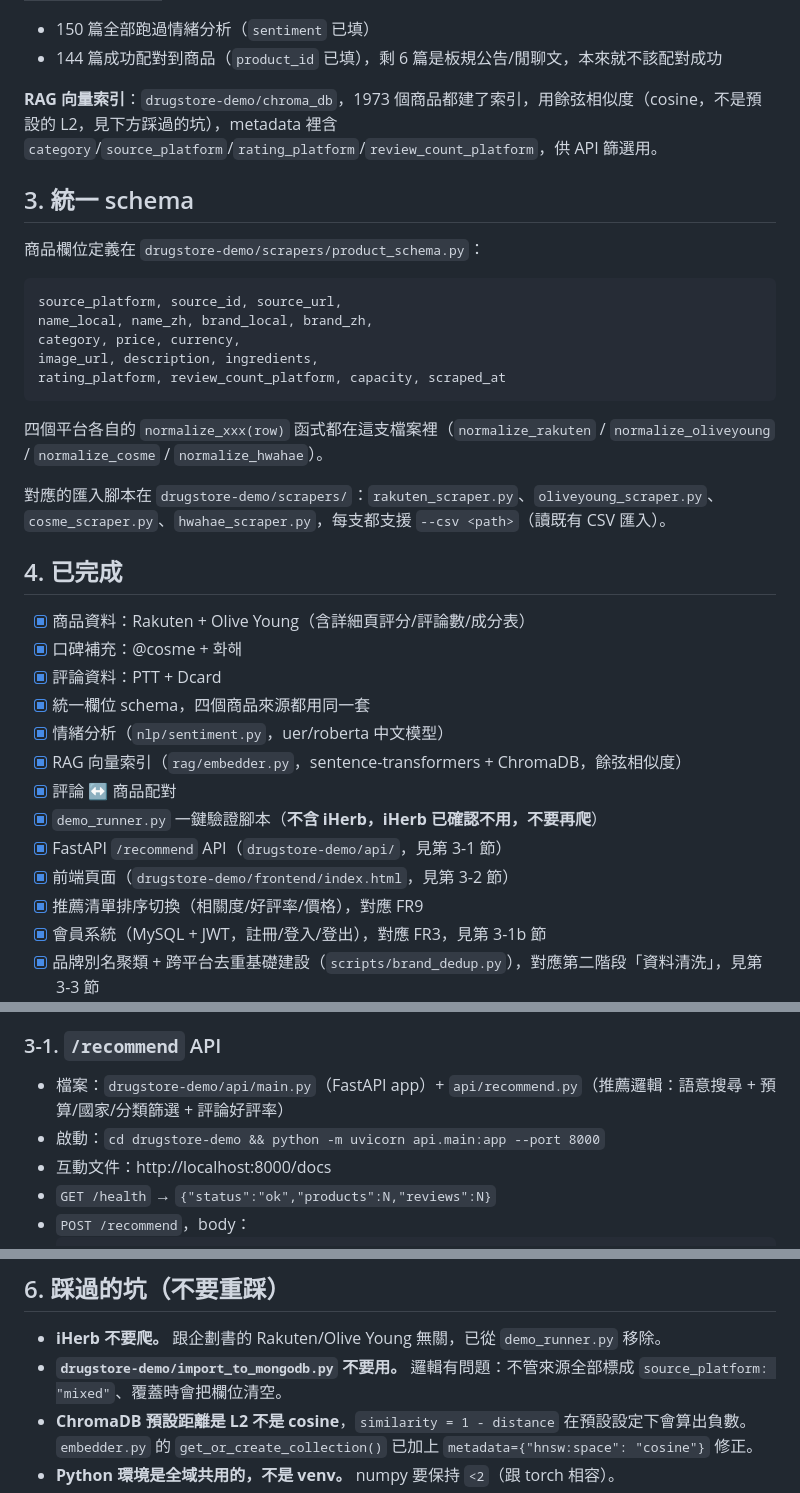
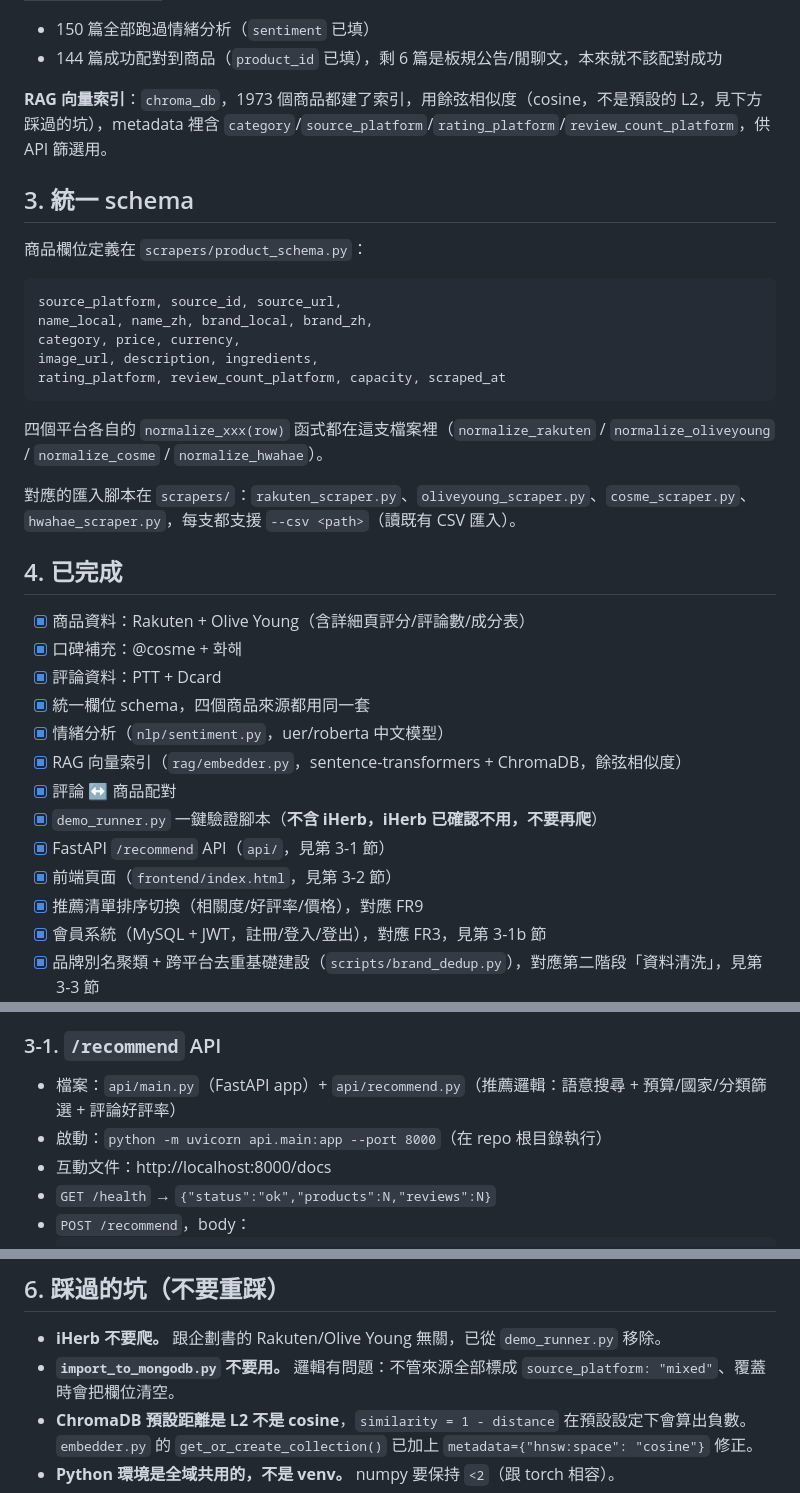
Before and after one commit to jayee123/new_product, a Markdown page: README.md, 3 parts joined by grey strips. GitHub-like rendering.

````diff
--- a/README.md
+++ b/README.md
@@ -60,11 +81,11 @@ print('reviews with product_id:', db.reviews.count_documents({'product_id':{'\$n
 - 150 篇全部跑過情緒分析（`sentiment` 已填）
 - 144 篇成功配對到商品（`product_id` 已填），剩 6 篇是板規公告/閒聊文，本來就不該配對成功
 
-**RAG 向量索引**：`drugstore-demo/chroma_db`，1973 個商品都建了索引，用餘弦相似度（cosine，不是預設的 L2，見下方踩過的坑），metadata 裡含 `category`/`source_platform`/`rating_platform`/`review_count_platform`，供 API 篩選用。
+**RAG 向量索引**：`chroma_db`，1973 個商品都建了索引，用餘弦相似度（cosine，不是預設的 L2，見下方踩過的坑），metadata 裡含 `category`/`source_platform`/`rating_platform`/`review_count_platform`，供 API 篩選用。
 
 ## 3. 統一 schema
 
-商品欄位定義在 `drugstore-demo/scrapers/product_schema.py`：
+商品欄位定義在 `scrapers/product_schema.py`：
 
 ```
 source_platform, source_id, source_url,
@@ -76,7 +97,7 @@ rating_platform, review_count_platform, capacity, scraped_at
 
 四個平台各自的 `normalize_xxx(row)` 函式都在這支檔案裡（`normalize_rakuten` / `normalize_oliveyoung` / `normalize_cosme` / `normalize_hwahae`）。
 
-對應的匯入腳本在 `drugstore-demo/scrapers/`：`rakuten_scraper.py`、`oliveyoung_scraper.py`、`cosme_scraper.py`、`hwahae_scraper.py`，每支都支援 `--csv <path>`（讀既有 CSV 匯入）。
+對應的匯入腳本在 `scrapers/`：`rakuten_scraper.py`、`oliveyoung_scraper.py`、`cosme_scraper.py`、`hwahae_scraper.py`，每支都支援 `--csv <path>`（讀既有 CSV 匯入）。
 
 ## 4. 已完成
 
@@ -88,8 +109,8 @@ rating_platform, review_count_platform, capacity, scraped_at
 - [x] RAG 向量索引（`rag/embedder.py`，sentence-transformers + ChromaDB，餘弦相似度）
 - [x] 評論 ↔ 商品配對
 - [x] `demo_runner.py` 一鍵驗證腳本（**不含 iHerb，iHerb 已確認不用，不要再爬**）
-- [x] FastAPI `/recommend` API（`drugstore-demo/api/`，見第 3-1 節）
-- [x] 前端頁面（`drugstore-demo/frontend/index.html`，見第 3-2 節）
+- [x] FastAPI `/recommend` API（`api/`，見第 3-1 節）
+- [x] 前端頁面（`frontend/index.html`，見第 3-2 節）
 - [x] 推薦清單排序切換（相關度/好評率/價格），對應 FR9
 - [x] 會員系統（MySQL + JWT，註冊/登入/登出），對應 FR3，見第 3-1b 節
 - [x] 品牌別名聚類 + 跨平台去重基礎建設（`scripts/brand_dedup.py`），對應第二階段「資料清洗」，見第 3-3 節
@@ -100,8 +121,8 @@ rating_platform, review_count_platform, capacity, scraped_at
 
 ### 3-1. `/recommend` API
 
-- 檔案：`drugstore-demo/api/main.py`（FastAPI app）+ `api/recommend.py`（推薦邏輯：語意搜尋 + 預算/國家/分類篩選 + 評論好評率）
-- 啟動：`cd drugstore-demo && python -m uvicorn api.main:app --port 8000`
+- 檔案：`api/main.py`（FastAPI app）+ `api/recommend.py`（推薦邏輯：語意搜尋 + 預算/國家/分類篩選 + 評論好評率）
+- 啟動：`python -m uvicorn api.main:app --port 8000`（在 repo 根目錄執行）
 - 互動文件：http://localhost:8000/docs
 - `GET /health` → `{"status":"ok","products":N,"reviews":N}`
 - `POST /recommend`，body：
@@ -196,7 +217,7 @@ Rakuten（1116 筆，佔資料庫最大宗）目前完全沒進到這個比對
 ## 6. 踩過的坑（不要重踩）
 
 - **iHerb 不要爬。** 跟企劃書的 Rakuten/Olive Young 無關，已從 `demo_runner.py` 移除。
-- **`drugstore-demo/import_to_mongodb.py` 不要用。** 邏輯有問題：不管來源全部標成 `source_platform: "mixed"`、覆蓋時會把欄位清空。
+- **`import_to_mongodb.py` 不要用。** 邏輯有問題：不管來源全部標成 `source_platform: "mixed"`、覆蓋時會把欄位清空。
 - **ChromaDB 預設距離是 L2 不是 cosine**，`similarity = 1 - distance` 在預設設定下會算出負數。`embedder.py` 的 `get_or_create_collection()` 已加上 `metadata={"hnsw:space": "cosine"}` 修正。
 - **Python 環境是全域共用的，不是 venv。** numpy 要保持 `<2`（跟 torch 相容）。
 - **Olive Young 爬蟲容易被 Cloudflare 擋**，尤其短時間內開很多次 headless Playwright session。
````
Also changed, not shown: other parts of README.md (+39 -18 lines).
